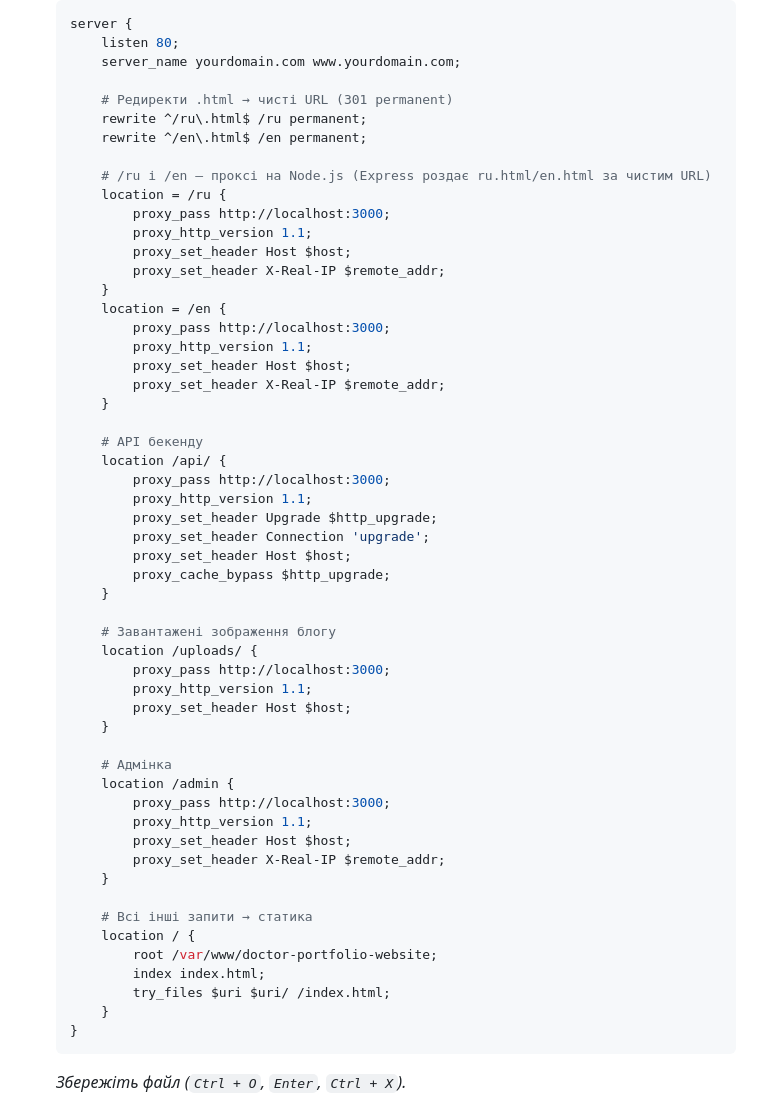
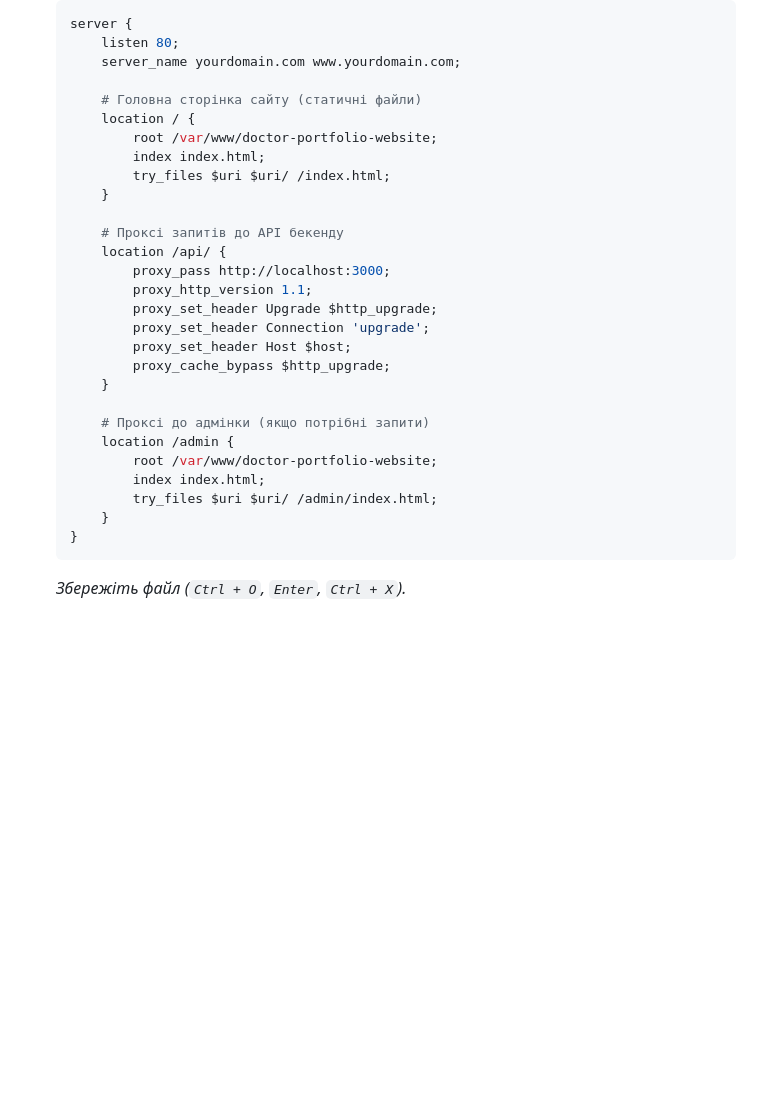
Before and after one commit to DanilTet/doctor-portfolio-website, a Markdown page: DEPLOY.md, the part around the change. GitHub-like rendering; blank space fills up the shorter version.

Commit message:
Revert "Fix nginx config: proxy /ru and /en to Node.js to avoid 403 on physical directories"
This reverts commit 1beaffbd5c9fa0e7e1662a09bed3879d84153547.

````diff
--- a/DEPLOY.md
+++ b/DEPLOY.md
@@ -122,25 +122,14 @@ Nginx виступатиме як «міст» між інтернетом (по
        listen 80;
        server_name yourdomain.com www.yourdomain.com;
 
-       # Редиректи .html → чисті URL (301 permanent)
-       rewrite ^/ru\.html$ /ru permanent;
-       rewrite ^/en\.html$ /en permanent;
-
-       # /ru і /en — проксі на Node.js (Express роздає ru.html/en.html за чистим URL)
-       location = /ru {
-           proxy_pass http://localhost:3000;
-           proxy_http_version 1.1;
-           proxy_set_header Host $host;
-           proxy_set_header X-Real-IP $remote_addr;
-       }
-       location = /en {
-           proxy_pass http://localhost:3000;
-           proxy_http_version 1.1;
-           proxy_set_header Host $host;
-           proxy_set_header X-Real-IP $remote_addr;
+       # Головна сторінка сайту (статичні файли)
+       location / {
+           root /var/www/doctor-portfolio-website;
+           index index.html;
+           try_files $uri $uri/ /index.html;
        }
 
-       # API бекенду
+       # Проксі запитів до API бекенду
        location /api/ {
            proxy_pass http://localhost:3000;
            proxy_http_version 1.1;
@@ -150,26 +139,11 @@ Nginx виступатиме як «міст» між інтернетом (по
            proxy_cache_bypass $http_upgrade;
        }
 
-       # Завантажені зображення блогу
-       location /uploads/ {
-           proxy_pass http://localhost:3000;
-           proxy_http_version 1.1;
-           proxy_set_header Host $host;
-       }
-
-       # Адмінка
+       # Проксі до адмінки (якщо потрібні запити)
        location /admin {
-           proxy_pass http://localhost:3000;
-           proxy_http_version 1.1;
-           proxy_set_header Host $host;
-           proxy_set_header X-Real-IP $remote_addr;
-       }
-
-       # Всі інші запити → статика
-       location / {
            root /var/www/doctor-portfolio-website;
            index index.html;
-           try_files $uri $uri/ /index.html;
+           try_files $uri $uri/ /admin/index.html;
        }
    }
    ```
````
